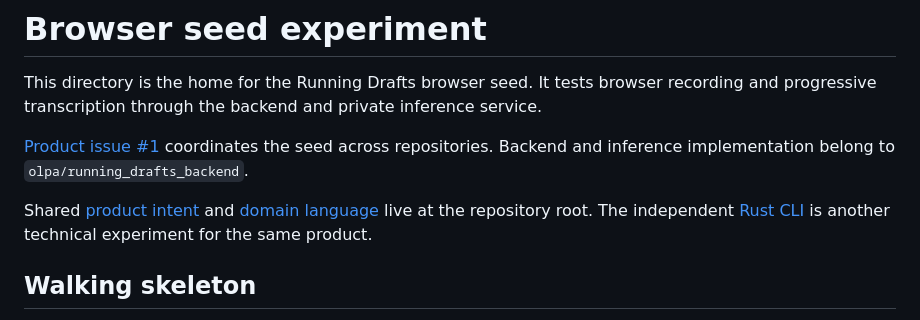
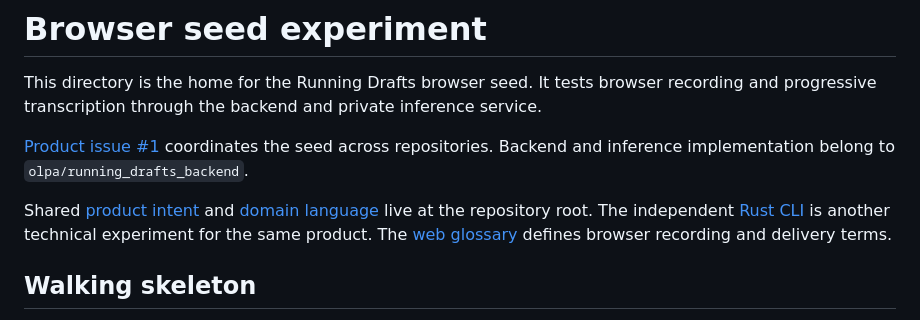
Before and after one commit to olpa/running_drafts_editor, a Markdown page: web/README.md, the part around the change. Rendered like a GitHub page.

Commit message:
Define browser capture and audio security terminology

```diff
--- a/web/README.md
+++ b/web/README.md
@@ -11,6 +11,7 @@ belong to `olpa/running_drafts_backend`.
 Shared [product intent](../docs/product.md) and [domain language](../GLOSSARY.md)
 live at the repository root. The independent [Rust CLI](../cli/README.md) is
 another technical experiment for the same product.
+The [web glossary](GLOSSARY.md) defines browser recording and delivery terms.
 
 ## Walking skeleton
 
```
Also changed, not shown: web/GLOSSARY.md (added, +33 -0 lines).
